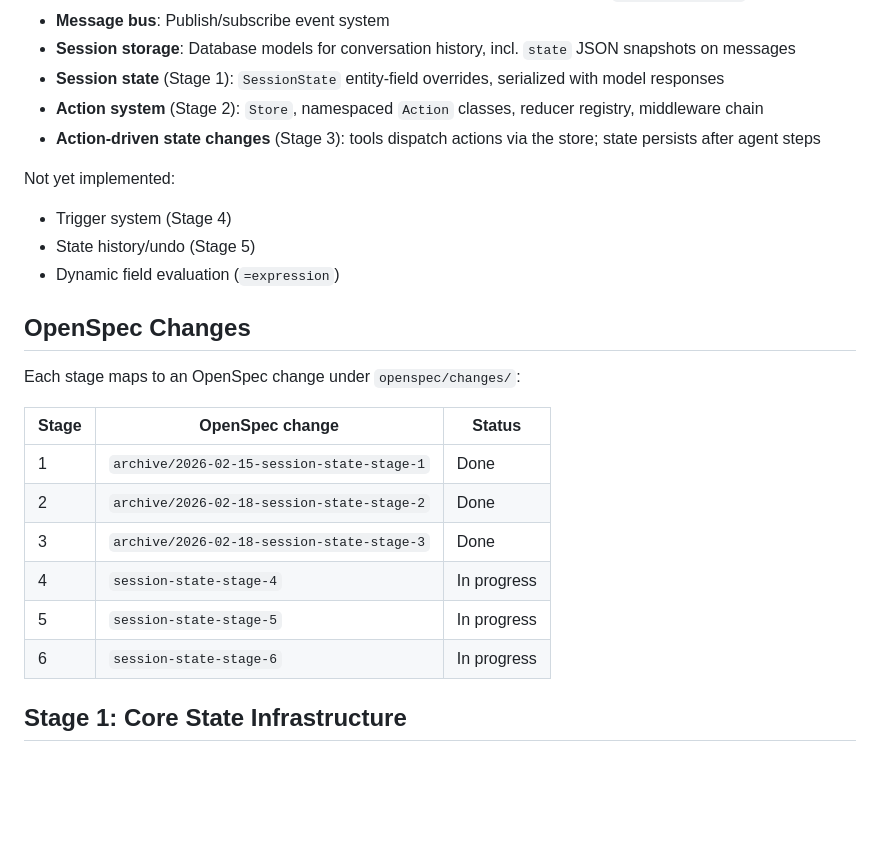
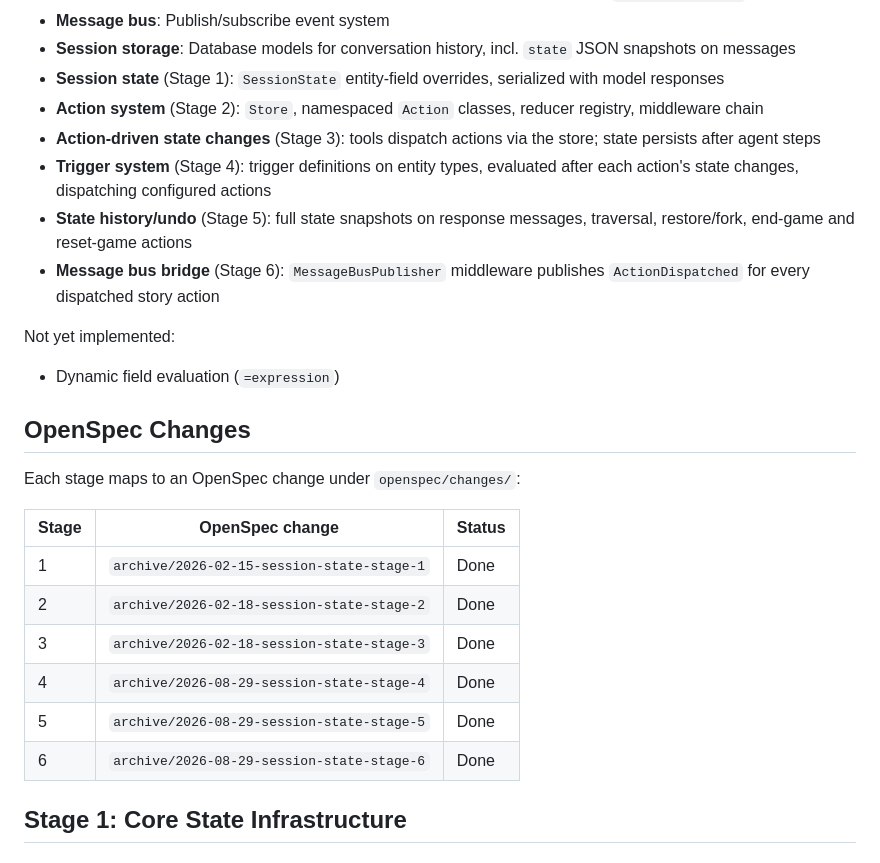
Before and after one commit to buzz/llm-gamebook, a Markdown page: docs/session-state/steps-overview.md, the part around the change. GitHub-like rendering; blank space fills up the shorter version.

Commit message:
docs(session-state): close out epic in action-system spec and steps overview
- action-system: TriggerEval middleware is functional (stage 4), not a
  stub; state the default chain order Logger -> MessageBusPublisher ->
  TriggerEval -> AutoSave in the Built-in middleware requirement
- steps-overview: add Stage 4/5/6 to Current State, remove them from
  Not yet implemented, mark stages Done with archived change paths

```diff
--- a/docs/session-state/steps-overview.md
+++ b/docs/session-state/steps-overview.md
@@ -11,10 +11,11 @@ The codebase has:
 - **Session state** (Stage 1): `SessionState` entity-field overrides, serialized with model responses
 - **Action system** (Stage 2): `Store`, namespaced `Action` classes, reducer registry, middleware chain
 - **Action-driven state changes** (Stage 3): tools dispatch actions via the store; state persists after agent steps
+- **Trigger system** (Stage 4): trigger definitions on entity types, evaluated after each action's state changes, dispatching configured actions
+- **State history/undo** (Stage 5): full state snapshots on response messages, traversal, restore/fork, end-game and reset-game actions
+- **Message bus bridge** (Stage 6): `MessageBusPublisher` middleware publishes `ActionDispatched` for every dispatched story action
 
 Not yet implemented:
-- Trigger system (Stage 4)
-- State history/undo (Stage 5)
 - Dynamic field evaluation (`=expression`)
 
 ## OpenSpec Changes
@@ -26,9 +27,9 @@ Each stage maps to an OpenSpec change under `openspec/changes/`:
 | 1 | `archive/2026-02-15-session-state-stage-1` | Done |
 | 2 | `archive/2026-02-18-session-state-stage-2` | Done |
 | 3 | `archive/2026-02-18-session-state-stage-3` | Done |
-| 4 | `session-state-stage-4` | In progress |
-| 5 | `session-state-stage-5` | In progress |
-| 6 | `session-state-stage-6` | In progress |
+| 4 | `archive/2026-08-29-session-state-stage-4` | Done |
+| 5 | `archive/2026-08-29-session-state-stage-5` | Done |
+| 6 | `archive/2026-08-29-session-state-stage-6` | Done |
 
 ## Stage 1: Core State Infrastructure
 
```
Also changed, not shown: 1 other file.
